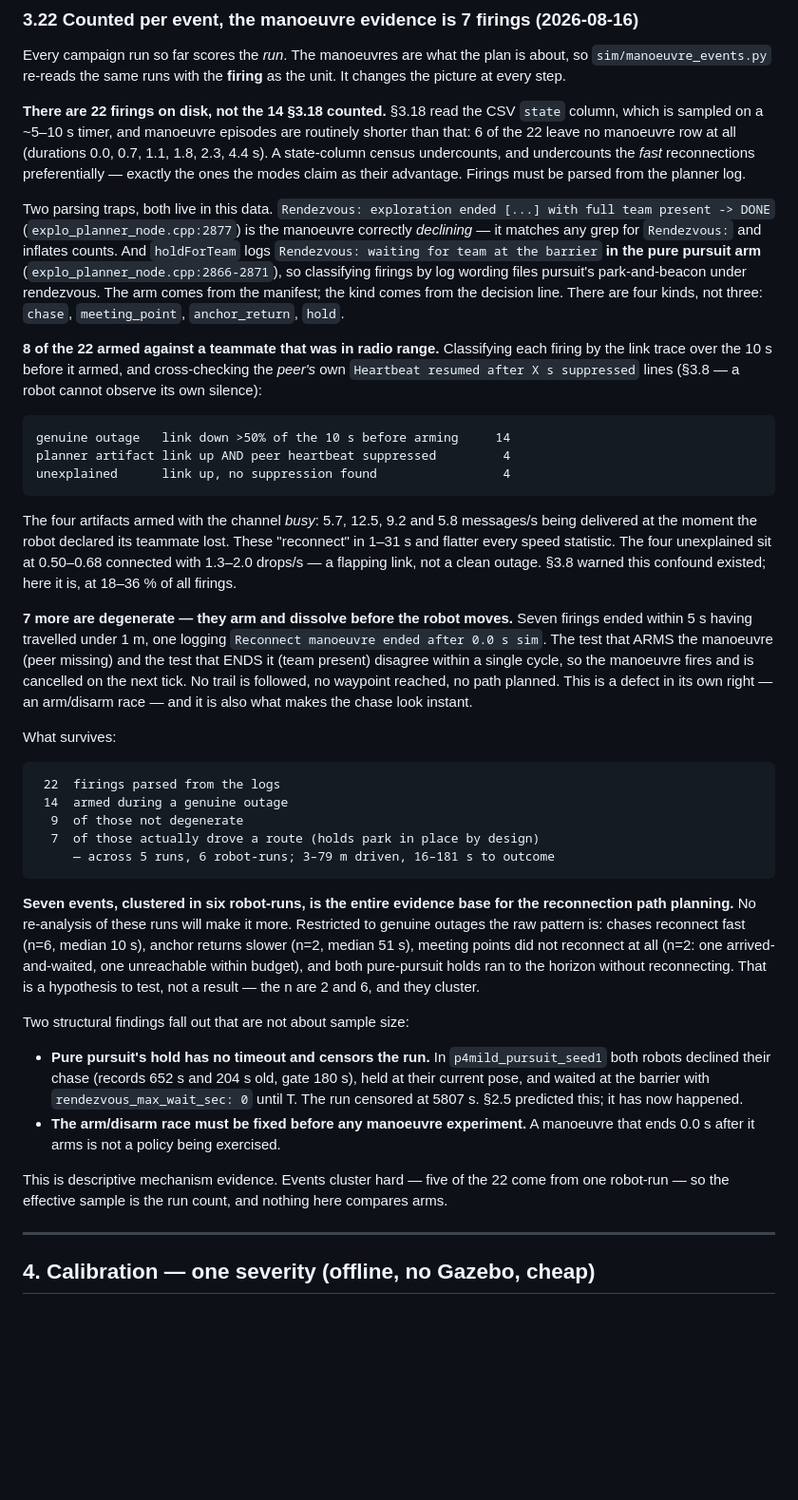
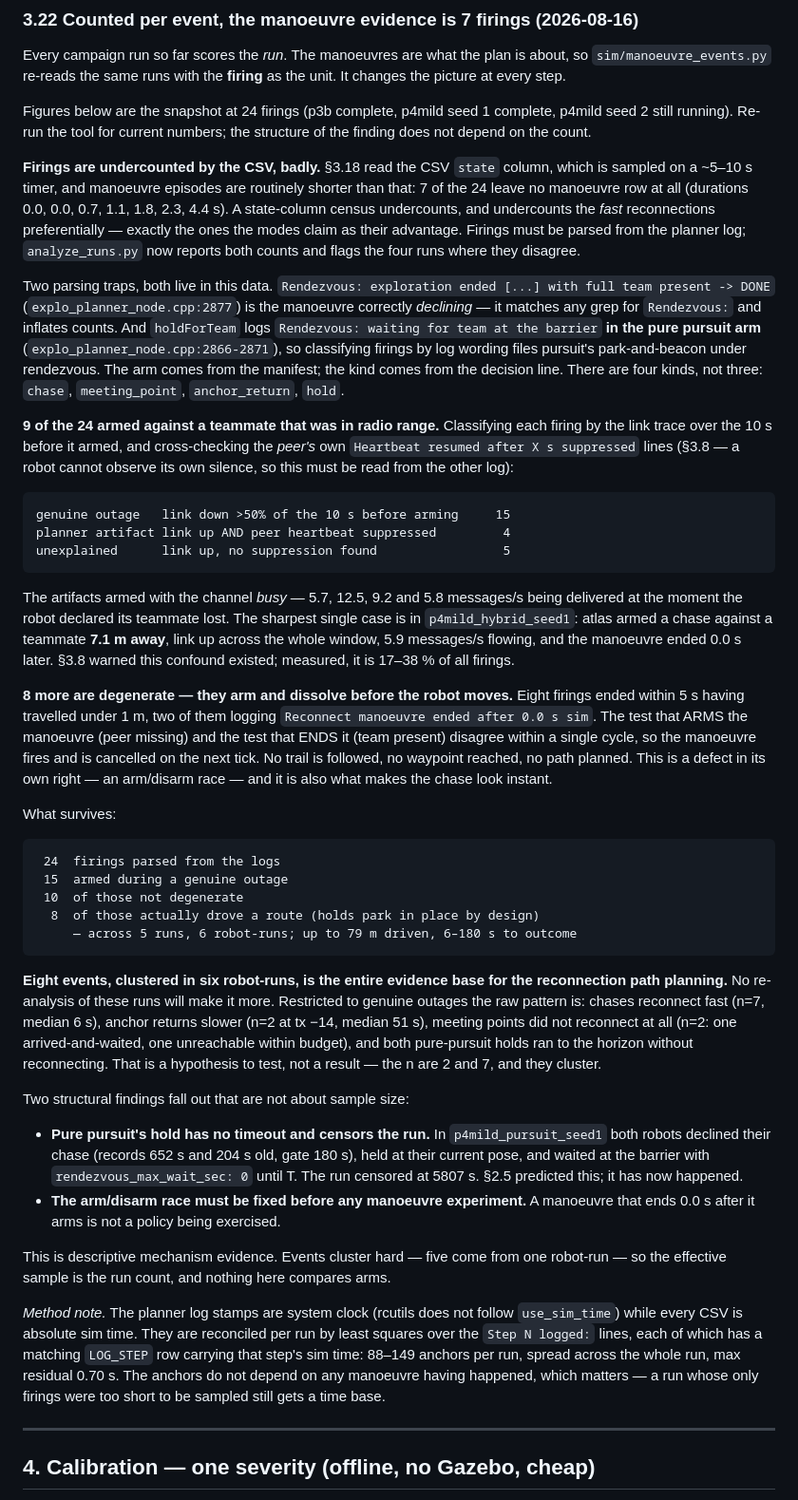
Before and after one commit to kalhansb/hmr_explo, a Markdown page: ws/src/comms_reconnection_experiment.md, the part around the change. Shown at 95% size. Rendered like a GitHub page; blank space fills up the shorter version.

Commit message:
plan: 3.22 refreshed at 24 firings, with the time-base method note

```diff
--- a/ws/src/comms_reconnection_experiment.md
+++ b/ws/src/comms_reconnection_experiment.md
@@ -1027,12 +1027,18 @@ Every campaign run so far scores the *run*. The manoeuvres are what the plan is
 about, so `sim/manoeuvre_events.py` re-reads the same runs with the **firing**
 as the unit. It changes the picture at every step.
 
-**There are 22 firings on disk, not the 14 §3.18 counted.** §3.18 read the CSV
-`state` column, which is sampled on a ~5–10 s timer, and manoeuvre episodes are
-routinely shorter than that: 6 of the 22 leave no manoeuvre row at all
-(durations 0.0, 0.7, 1.1, 1.8, 2.3, 4.4 s). A state-column census undercounts,
-and undercounts the *fast* reconnections preferentially — exactly the ones the
-modes claim as their advantage. Firings must be parsed from the planner log.
+Figures below are the snapshot at 24 firings (p3b complete, p4mild seed 1
+complete, p4mild seed 2 still running). Re-run the tool for current numbers;
+the structure of the finding does not depend on the count.
+
+**Firings are undercounted by the CSV, badly.** §3.18 read the CSV `state`
+column, which is sampled on a ~5–10 s timer, and manoeuvre episodes are
+routinely shorter than that: 7 of the 24 leave no manoeuvre row at all
+(durations 0.0, 0.0, 0.7, 1.1, 1.8, 2.3, 4.4 s). A state-column census
+undercounts, and undercounts the *fast* reconnections preferentially — exactly
+the ones the modes claim as their advantage. Firings must be parsed from the
+planner log; `analyze_runs.py` now reports both counts and flags the four runs
+where they disagree.
 
 Two parsing traps, both live in this data. `Rendezvous: exploration ended [...]
 with full team present -> DONE` (`explo_planner_node.cpp:2877`) is the manoeuvre
@@ -1043,45 +1049,45 @@ firings by log wording files pursuit's park-and-beacon under rendezvous. The arm
 comes from the manifest; the kind comes from the decision line. There are four
 kinds, not three: `chase`, `meeting_point`, `anchor_return`, `hold`.
 
-**8 of the 22 armed against a teammate that was in radio range.** Classifying
+**9 of the 24 armed against a teammate that was in radio range.** Classifying
 each firing by the link trace over the 10 s before it armed, and cross-checking
 the *peer's* own `Heartbeat resumed after X s suppressed` lines (§3.8 — a robot
-cannot observe its own silence):
+cannot observe its own silence, so this must be read from the other log):
 
-    genuine outage   link down >50% of the 10 s before arming     14
+    genuine outage   link down >50% of the 10 s before arming     15
     planner artifact link up AND peer heartbeat suppressed         4
-    unexplained      link up, no suppression found                 4
+    unexplained      link up, no suppression found                 5
 
-The four artifacts armed with the channel *busy*: 5.7, 12.5, 9.2 and 5.8
-messages/s being delivered at the moment the robot declared its teammate lost.
-These "reconnect" in 1–31 s and flatter every speed statistic. The four
-unexplained sit at 0.50–0.68 connected with 1.3–2.0 drops/s — a flapping link,
-not a clean outage. §3.8 warned this confound existed; here it is, at 18–36 % of
-all firings.
+The artifacts armed with the channel *busy* — 5.7, 12.5, 9.2 and 5.8 messages/s
+being delivered at the moment the robot declared its teammate lost. The sharpest
+single case is in `p4mild_hybrid_seed1`: atlas armed a chase against a teammate
+**7.1 m away**, link up across the whole window, 5.9 messages/s flowing, and the
+manoeuvre ended 0.0 s later. §3.8 warned this confound existed; measured, it is
+17–38 % of all firings.
 
-**7 more are degenerate — they arm and dissolve before the robot moves.** Seven
-firings ended within 5 s having travelled under 1 m, one logging `Reconnect
-manoeuvre ended after 0.0 s sim`. The test that ARMS the manoeuvre (peer missing)
-and the test that ENDS it (team present) disagree within a single cycle, so the
-manoeuvre fires and is cancelled on the next tick. No trail is followed, no
-waypoint reached, no path planned. This is a defect in its own right — an
-arm/disarm race — and it is also what makes the chase look instant.
+**8 more are degenerate — they arm and dissolve before the robot moves.** Eight
+firings ended within 5 s having travelled under 1 m, two of them logging
+`Reconnect manoeuvre ended after 0.0 s sim`. The test that ARMS the manoeuvre
+(peer missing) and the test that ENDS it (team present) disagree within a single
+cycle, so the manoeuvre fires and is cancelled on the next tick. No trail is
+followed, no waypoint reached, no path planned. This is a defect in its own
+right — an arm/disarm race — and it is also what makes the chase look instant.
 
 What survives:
 
-     22  firings parsed from the logs
-     14  armed during a genuine outage
-      9  of those not degenerate
-      7  of those actually drove a route (holds park in place by design)
-         — across 5 runs, 6 robot-runs; 3–79 m driven, 16–181 s to outcome
+     24  firings parsed from the logs
+     15  armed during a genuine outage
+     10  of those not degenerate
+      8  of those actually drove a route (holds park in place by design)
+         — across 5 runs, 6 robot-runs; up to 79 m driven, 6–180 s to outcome
 
-**Seven events, clustered in six robot-runs, is the entire evidence base for the
+**Eight events, clustered in six robot-runs, is the entire evidence base for the
 reconnection path planning.** No re-analysis of these runs will make it more.
-Restricted to genuine outages the raw pattern is: chases reconnect fast (n=6,
-median 10 s), anchor returns slower (n=2, median 51 s), meeting points did not
-reconnect at all (n=2: one arrived-and-waited, one unreachable within budget),
-and both pure-pursuit holds ran to the horizon without reconnecting. That is a
-hypothesis to test, not a result — the n are 2 and 6, and they cluster.
+Restricted to genuine outages the raw pattern is: chases reconnect fast (n=7,
+median 6 s), anchor returns slower (n=2 at tx −14, median 51 s), meeting points
+did not reconnect at all (n=2: one arrived-and-waited, one unreachable within
+budget), and both pure-pursuit holds ran to the horizon without reconnecting.
+That is a hypothesis to test, not a result — the n are 2 and 7, and they cluster.
 
 Two structural findings fall out that are not about sample size:
 
@@ -1093,9 +1099,17 @@ Two structural findings fall out that are not about sample size:
 - **The arm/disarm race must be fixed before any manoeuvre experiment.** A
   manoeuvre that ends 0.0 s after it arms is not a policy being exercised.
 
-This is descriptive mechanism evidence. Events cluster hard — five of the 22
-come from one robot-run — so the effective sample is the run count, and nothing
-here compares arms.
+This is descriptive mechanism evidence. Events cluster hard — five come from one
+robot-run — so the effective sample is the run count, and nothing here compares
+arms.
+
+*Method note.* The planner log stamps are system clock (rcutils does not follow
+`use_sim_time`) while every CSV is absolute sim time. They are reconciled per
+run by least squares over the `Step N logged:` lines, each of which has a
+matching `LOG_STEP` row carrying that step's sim time: 88–149 anchors per run,
+spread across the whole run, max residual 0.70 s. The anchors do not depend on
+any manoeuvre having happened, which matters — a run whose only firings were too
+short to be sampled still gets a time base.
 
 ---
 
```
